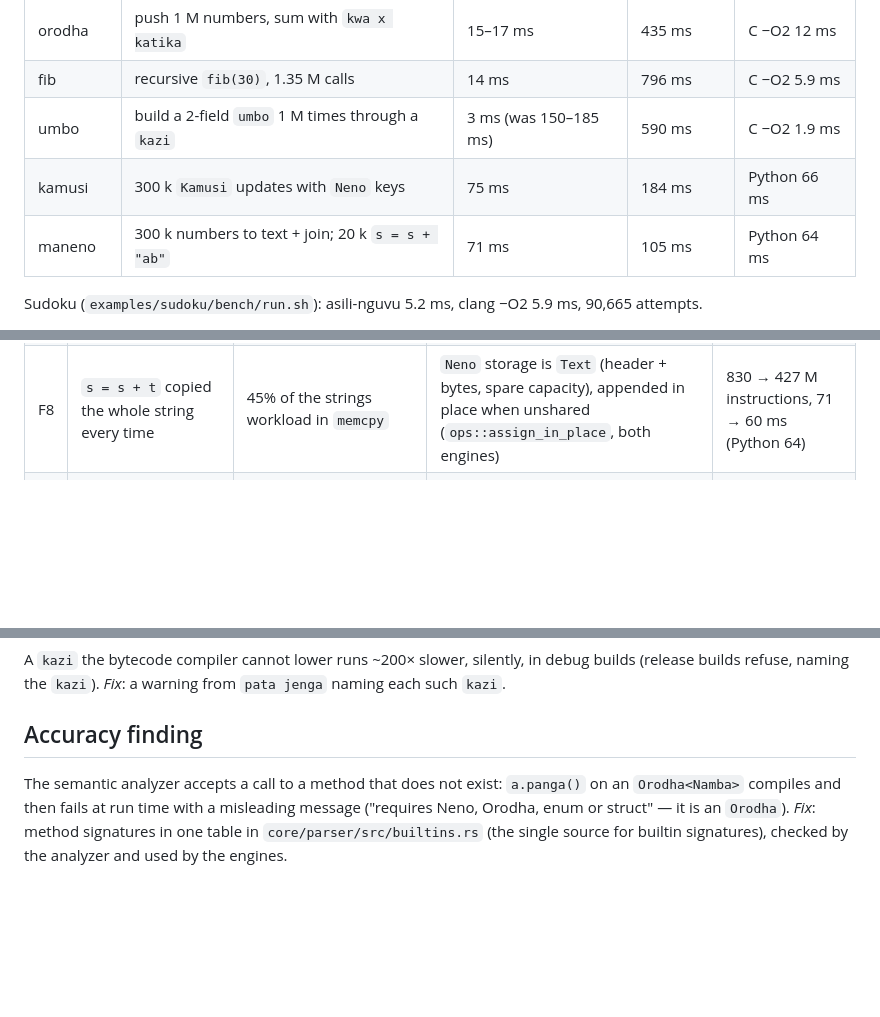
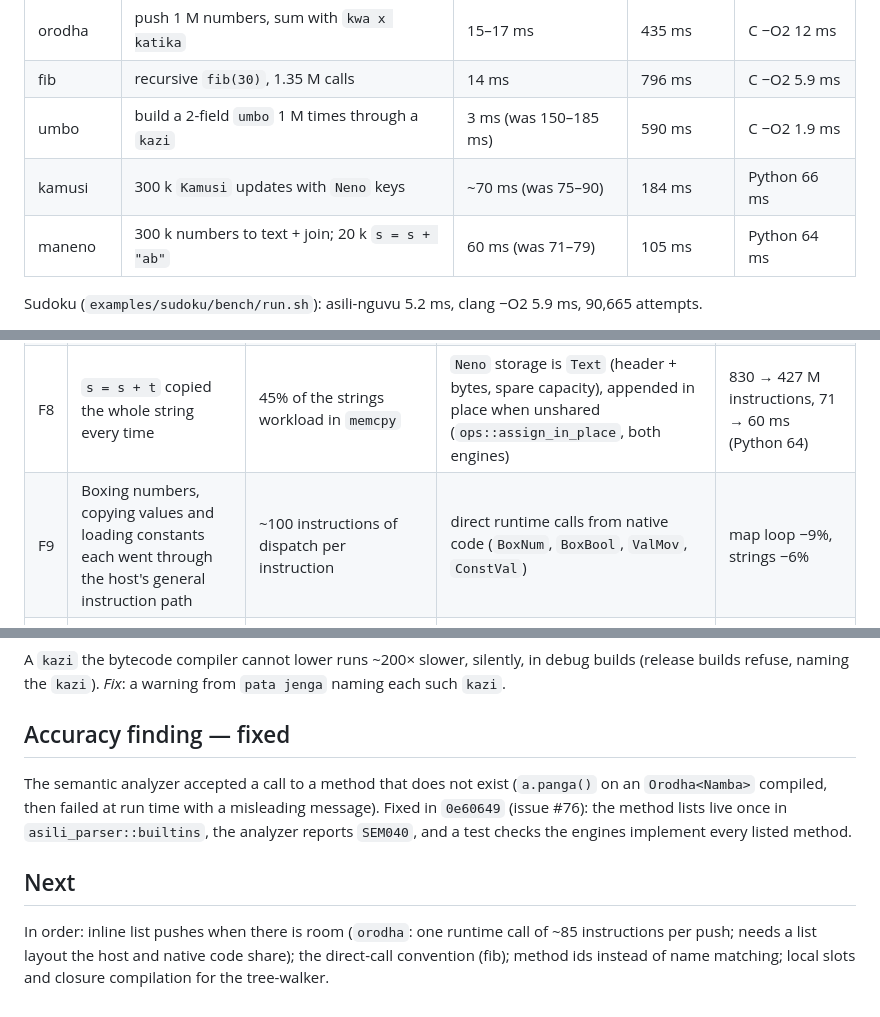
Before and after one commit to victorKariuki/Asili, a Markdown page: docs/design/performance-bottlenecks.md, 3 parts joined by grey strips. Rendered like a GitHub page; blank space fills up the shorter version.

Commit message:
docs(design): bottleneck report — progress and next steps

```diff
--- a/docs/design/performance-bottlenecks.md
+++ b/docs/design/performance-bottlenecks.md
@@ -17,8 +17,8 @@ a few lines and easy to recreate from the descriptions):
 | orodha | push 1 M numbers, sum with `kwa x katika` | 15–17 ms | 435 ms | C −O2 12 ms |
 | fib | recursive `fib(30)`, 1.35 M calls | 14 ms | 796 ms | C −O2 5.9 ms |
 | umbo | build a 2-field `umbo` 1 M times through a `kazi` | 3 ms (was 150–185 ms) | 590 ms | C −O2 1.9 ms |
-| kamusi | 300 k `Kamusi` updates with `Neno` keys | 75 ms | 184 ms | Python 66 ms |
-| maneno | 300 k numbers to text + join; 20 k `s = s + "ab"` | 71 ms | 105 ms | Python 64 ms |
+| kamusi | 300 k `Kamusi` updates with `Neno` keys | ~70 ms (was 75–90) | 184 ms | Python 66 ms |
+| maneno | 300 k numbers to text + join; 20 k `s = s + "ab"` | 60 ms (was 71–79) | 105 ms | Python 64 ms |
 
 Sudoku (`examples/sudoku/bench/run.sh`): asili-nguvu 5.2 ms, clang −O2 5.9 ms, 90,665 attempts.
 
@@ -37,6 +37,7 @@ is 1–80× off its reference. Calls between numeric functions cost ~2.4× C.
 | F5 | Builtin table built twice at every start | 249 k of 1.08 M start-up instructions | built once, sorted once | 1.08 → 0.98 M |
 | F6 | Small functions called through the host; structs built on the heap per iteration | ~600 instructions per call, ~280 per struct built, ~100 per field read | inlining of `rejesha`-only functions when compiling bytecode (`inlinable`, guarded by `CheckDepth`), then scalar replacement of structs that never leave their function (`scalars.rs`) | struct loop 1,805 M → 9 M instructions, ~150–185 → 3 ms (C 1.9 ms) |
 | F8 | `s = s + t` copied the whole string every time | 45% of the strings workload in `memcpy` | `Neno` storage is `Text` (header + bytes, spare capacity), appended in place when unshared (`ops::assign_in_place`, both engines) | 830 → 427 M instructions, 71 → 60 ms (Python 64) |
+| F9 | Boxing numbers, copying values and loading constants each went through the host's general instruction path | ~100 instructions of dispatch per instruction | direct runtime calls from native code (`BoxNum`, `BoxBool`, `ValMov`, `ConstVal`) | map loop −9%, strings −6% |
 | F7 | x86-64 prologues pushed every callee-saved register | 10 push/pop per call in small functions | push only the registers the function uses (AArch64 already did) | no change on fib (it uses all five); smaller frames elsewhere |
 
 Earlier the same day: token kinds and interned names in the parser and tree-walker, parallel and
@@ -137,10 +138,16 @@ Hover, inlay hints, semantic tokens and symbols each lex and parse the full text
 A `kazi` the bytecode compiler cannot lower runs ~200× slower, silently, in debug builds (release
 builds refuse, naming the `kazi`). *Fix*: a warning from `pata jenga` naming each such `kazi`.
 
-## Accuracy finding
+## Accuracy finding — fixed
 
-The semantic analyzer accepts a call to a method that does not exist: `a.panga()` on an
-`Orodha<Namba>` compiles and then fails at run time with a misleading message ("requires Neno,
-Orodha, enum or struct" — it is an `Orodha`). *Fix*: method signatures in one table in
-`core/parser/src/builtins.rs` (the single source for builtin signatures), checked by the
-analyzer and used by the engines.
+The semantic analyzer accepted a call to a method that does not exist (`a.panga()` on an
+`Orodha<Namba>` compiled, then failed at run time with a misleading message). Fixed in
+`0e60649` (issue #76): the method lists live once in `asili_parser::builtins`, the analyzer
+reports `SEM040`, and a test checks the engines implement every listed method.
+
+## Next
+
+In order: inline list pushes when there is room (`orodha`: one runtime call of ~85
+instructions per push; needs a list layout the host and native code share); the direct-call
+convention (fib); method ids instead of name matching; local slots and closure compilation for
+the tree-walker.
```
